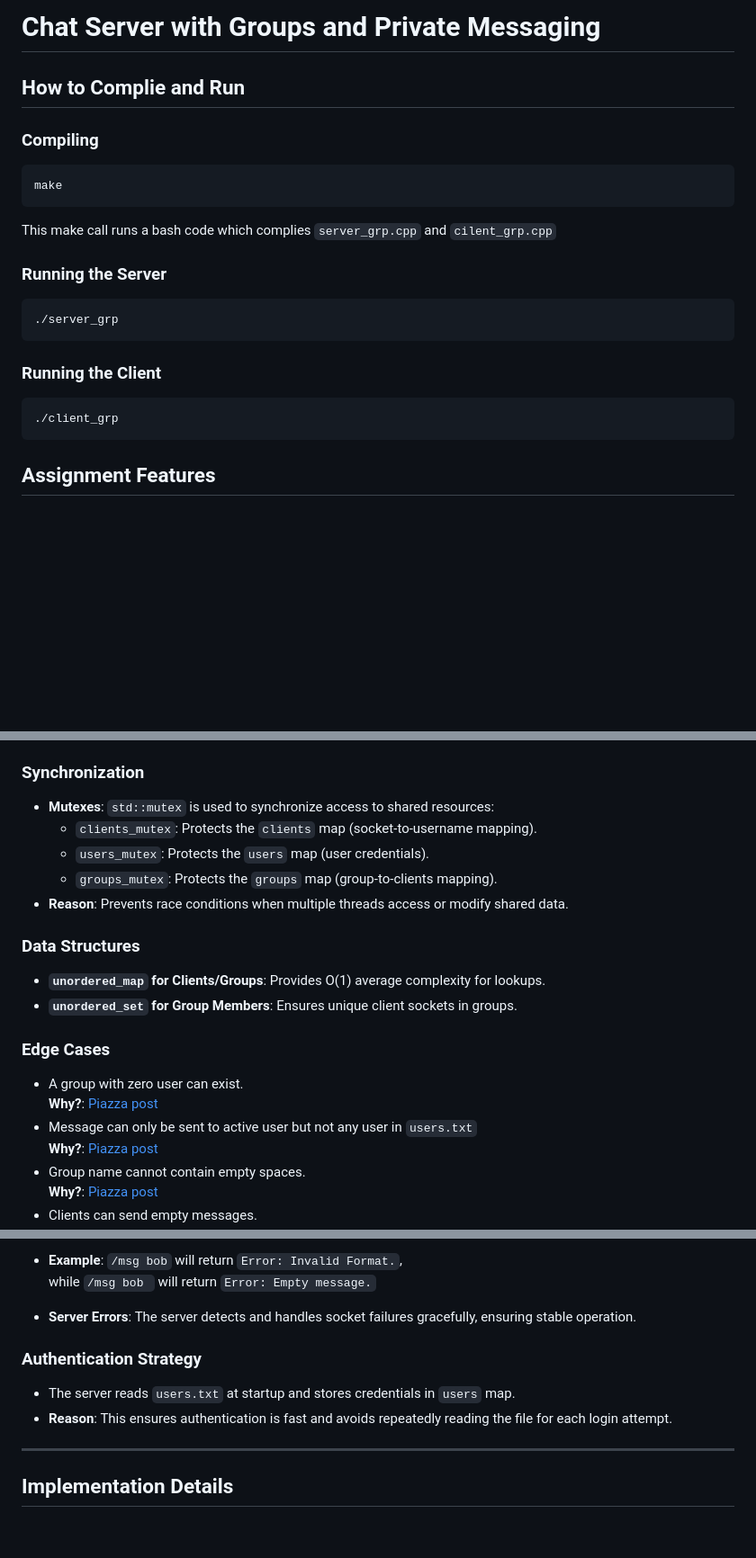
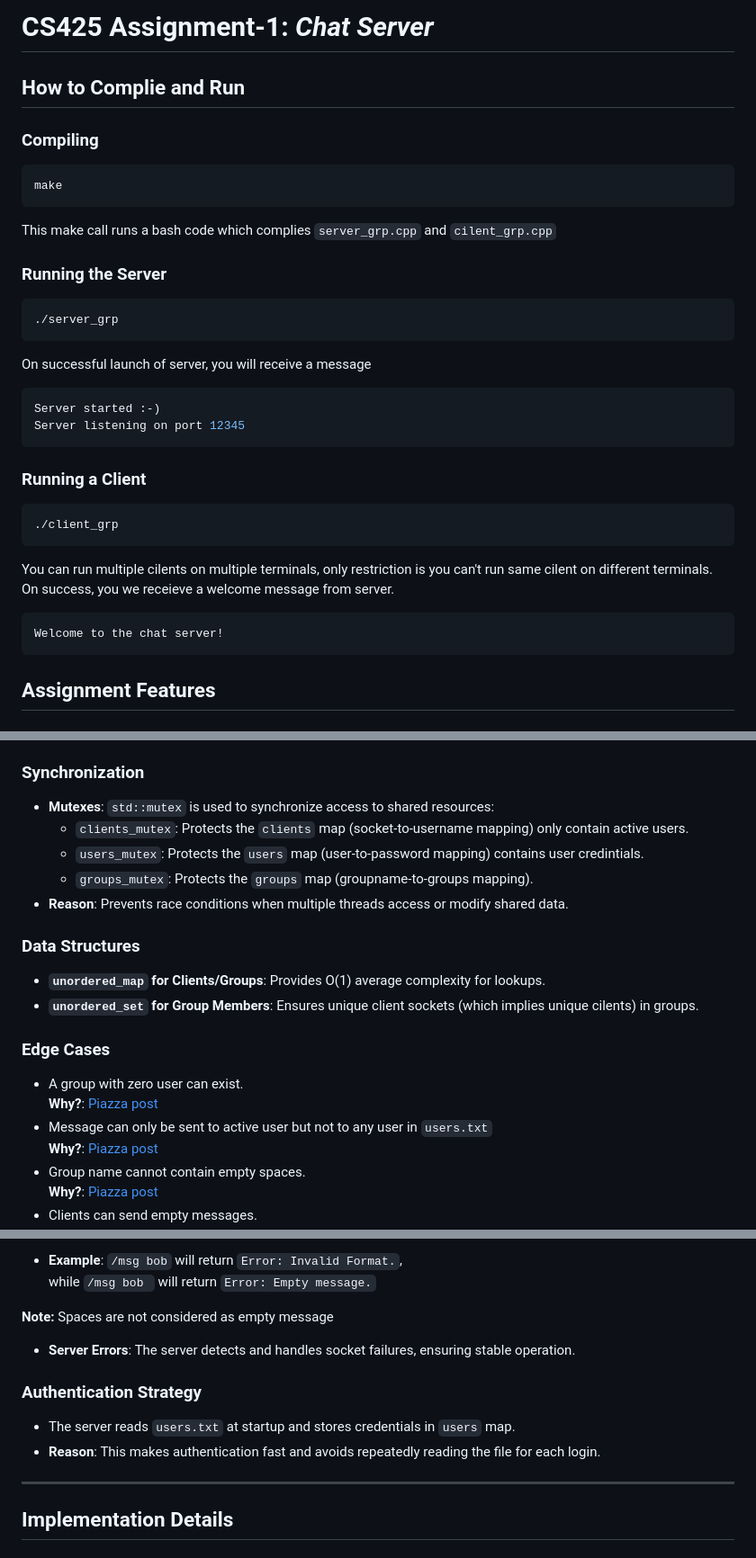
Before and after one commit to gokavarapu-M/CS425, a Markdown page: Assignments/A1/Readme.md, 3 parts joined by grey strips. Shown: that part at 90% size. GitHub-like rendering; blank space fills up the shorter version.

````diff
--- a/Assignments/A1/Readme.md
+++ b/Assignments/A1/Readme.md
@@ -1,4 +1,4 @@
-# **Chat Server with Groups and Private Messaging**
+# **CS425 Assignment-1:** *Chat Server*
 
 ## How to Complie and Run
 
@@ -15,11 +15,22 @@ This make call runs a bash code which complies `server_grp.cpp` and `cilent_grp.
 ```bash
 ./server_grp
 ```
+On successful launch of server, you will receive a message
 
-### Running the Client
+```bash
+Server started :-)
+Server listening on port 12345
+```
+
+### Running a Client
 
 ```bash
 ./client_grp
+```
+You can run multiple cilents on multiple terminals, only restriction is you can't run same cilent on different terminals.
+<br/> On success, you we receieve a welcome message from server.
+```bash
+Welcome to the chat server!
 ```
 
 ## **Assignment Features**
@@ -58,21 +69,21 @@ This make call runs a bash code which complies `server_grp.cpp` and `cilent_grp.
 ### **Synchronization**
 
 - **Mutexes**: `std::mutex` is used to synchronize access to shared resources:
-  - `clients_mutex`: Protects the `clients` map (socket-to-username mapping).
-  - `users_mutex`: Protects the `users` map (user credentials).
-  - `groups_mutex`: Protects the `groups` map (group-to-clients mapping).
+  - `clients_mutex`: Protects the `clients` map (socket-to-username mapping) only contain active users.
+  - `users_mutex`: Protects the `users` map (user-to-password mapping) contains user credintials.
+  - `groups_mutex`: Protects the `groups` map (groupname-to-groups mapping).
 - **Reason**: Prevents race conditions when multiple threads access or modify shared data.
 
 ### **Data Structures**
 
 - **`unordered_map` for Clients/Groups**: Provides O(1) average complexity for lookups.
-- **`unordered_set` for Group Members**: Ensures unique client sockets in groups.
+- **`unordered_set` for Group Members**: Ensures unique client sockets (which implies unique cilents) in groups.
 
 ### **Edge Cases**
 
 - A group with zero user can exist.
   <br/> **Why?**: [Piazza post](https://piazza.com/class/m5h01uph1h12eb/post/61)
-- Message can only be sent to active user but not any user in `users.txt`
+- Message can only be sent to active user but not to any user in `users.txt`
   <br/> **Why?**: [Piazza post](https://piazza.com/class/m5h01uph1h12eb/post/23)
 - Group name cannot contain empty spaces.
   <br/> **Why?**: [Piazza post](https://piazza.com/class/m5h01uph1h12eb/post/67)
@@ -118,12 +129,14 @@ bob: /msghow are you
 - **Example**: `/msg bob` will return `Error: Invalid Format.`,
   <br/> while `/msg bob ` will return `Error: Empty message.`
 
-- **Server Errors**: The server detects and handles socket failures gracefully, ensuring stable operation.
+**Note:** Spaces are not considered as empty message
+
+- **Server Errors**: The server detects and handles socket failures, ensuring stable operation.
 
 ### **Authentication Strategy**
 
 - The server reads `users.txt` at startup and stores credentials in `users` map.
-- **Reason**: This ensures authentication is fast and avoids repeatedly reading the file for each login attempt.
+- **Reason**: This makes authentication fast and avoids repeatedly reading the file for each login.
 
 ---
 
````
Also changed, not shown: other parts of Assignments/A1/Readme.md (+66 -0 lines).
